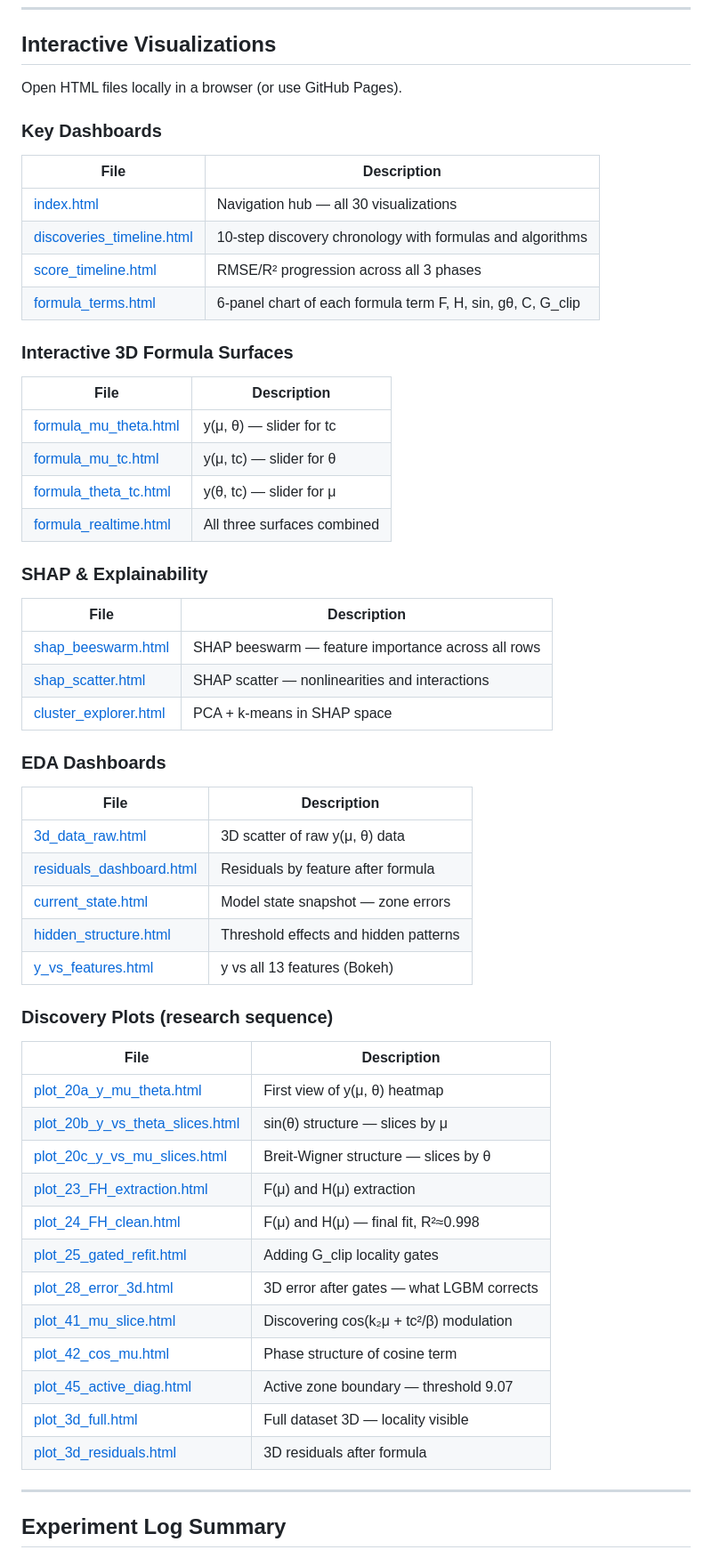
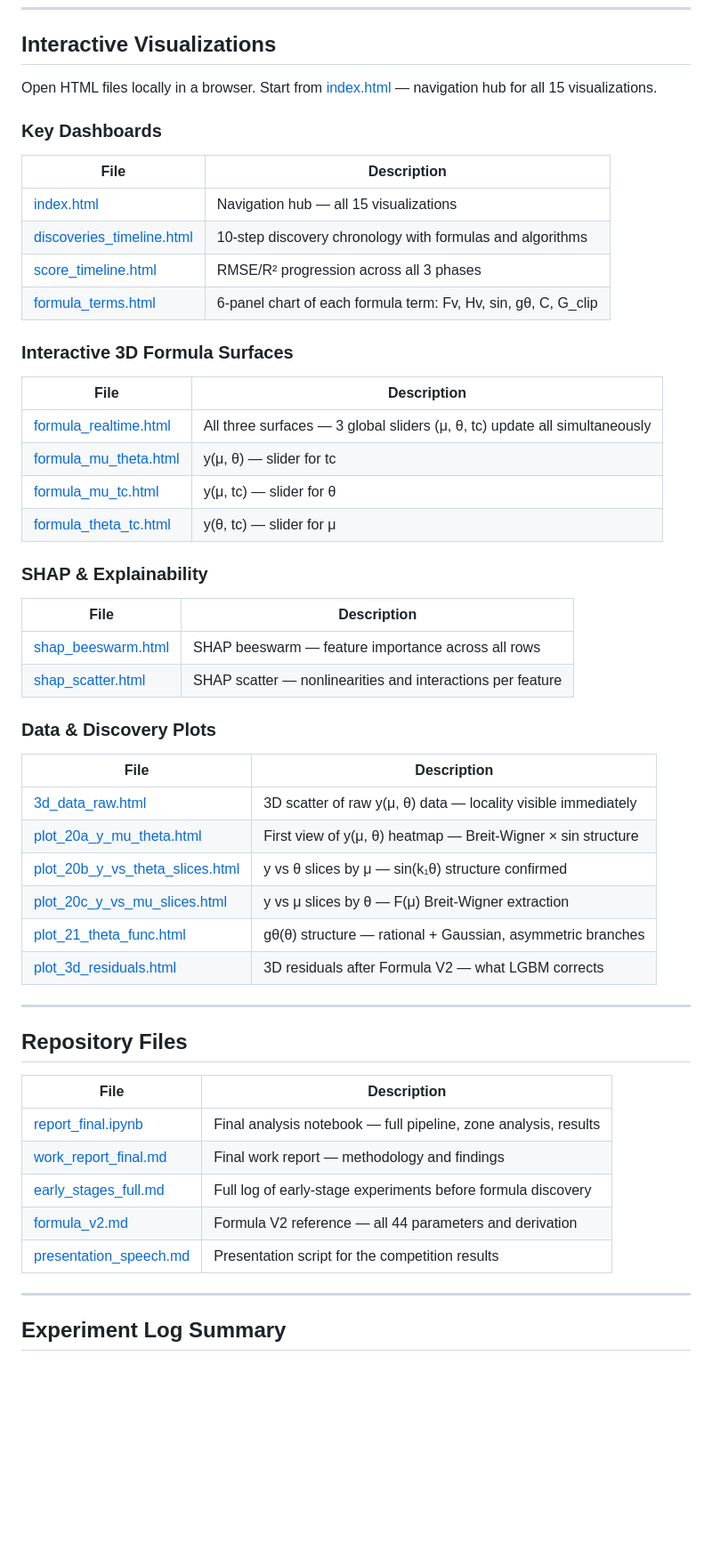
Before and after one commit to IliaFF/ML_black_box, a Markdown page: README.md, the part around the change. Shown at 89% size. GitHub-like rendering; blank space fills up the shorter version.

Commit message:
Update README: fix visualization list to match actual repo files
- Fix index.html description: 30 → 15 visualizations
- Remove 13 files that no longer exist in repo
- Add formula_realtime.html correct description (3 global sliders)
- Add Repository Files section: report_final.ipynb, work_report_final.md,
  early_stages_full.md, formula_v2.md, presentation_speech.md

```diff
--- a/README.md
+++ b/README.md
@@ -112,60 +112,55 @@ reg_alpha=1.54, subsample=0.946, colsample_bytree=0.446
 
 ## Interactive Visualizations
 
-Open HTML files locally in a browser (or use GitHub Pages).
+Open HTML files locally in a browser. Start from [index.html](index.html) — navigation hub for all 15 visualizations.
 
 ### Key Dashboards
 
 | File | Description |
 |------|-------------|
-| [index.html](index.html) | Navigation hub — all 30 visualizations |
+| [index.html](index.html) | Navigation hub — all 15 visualizations |
 | [discoveries_timeline.html](discoveries_timeline.html) | 10-step discovery chronology with formulas and algorithms |
 | [score_timeline.html](score_timeline.html) | RMSE/R² progression across all 3 phases |
-| [formula_terms.html](formula_terms.html) | 6-panel chart of each formula term F, H, sin, gθ, C, G_clip |
+| [formula_terms.html](formula_terms.html) | 6-panel chart of each formula term: Fv, Hv, sin, gθ, C, G_clip |
 
 ### Interactive 3D Formula Surfaces
 
 | File | Description |
 |------|-------------|
+| [formula_realtime.html](formula_realtime.html) | All three surfaces — 3 global sliders (μ, θ, tc) update all simultaneously |
 | [formula_mu_theta.html](formula_mu_theta.html) | y(μ, θ) — slider for tc |
 | [formula_mu_tc.html](formula_mu_tc.html) | y(μ, tc) — slider for θ |
 | [formula_theta_tc.html](formula_theta_tc.html) | y(θ, tc) — slider for μ |
-| [formula_realtime.html](formula_realtime.html) | All three surfaces combined |
 
 ### SHAP & Explainability
 
 | File | Description |
 |------|-------------|
 | [shap_beeswarm.html](shap_beeswarm.html) | SHAP beeswarm — feature importance across all rows |
-| [shap_scatter.html](shap_scatter.html) | SHAP scatter — nonlinearities and interactions |
-| [cluster_explorer.html](cluster_explorer.html) | PCA + k-means in SHAP space |
+| [shap_scatter.html](shap_scatter.html) | SHAP scatter — nonlinearities and interactions per feature |
 
-### EDA Dashboards
+### Data & Discovery Plots
 
 | File | Description |
 |------|-------------|
-| [3d_data_raw.html](3d_data_raw.html) | 3D scatter of raw y(μ, θ) data |
-| [residuals_dashboard.html](residuals_dashboard.html) | Residuals by feature after formula |
-| [current_state.html](current_state.html) | Model state snapshot — zone errors |
-| [hidden_structure.html](hidden_structure.html) | Threshold effects and hidden patterns |
-| [y_vs_features.html](y_vs_features.html) | y vs all 13 features (Bokeh) |
+| [3d_data_raw.html](3d_data_raw.html) | 3D scatter of raw y(μ, θ) data — locality visible immediately |
+| [plot_20a_y_mu_theta.html](plot_20a_y_mu_theta.html) | First view of y(μ, θ) heatmap — Breit-Wigner × sin structure |
+| [plot_20b_y_vs_theta_slices.html](plot_20b_y_vs_theta_slices.html) | y vs θ slices by μ — sin(k₁θ) structure confirmed |
+| [plot_20c_y_vs_mu_slices.html](plot_20c_y_vs_mu_slices.html) | y vs μ slices by θ — F(μ) Breit-Wigner extraction |
+| [plot_21_theta_func.html](plot_21_theta_func.html) | gθ(θ) structure — rational + Gaussian, asymmetric branches |
+| [plot_3d_residuals.html](plot_3d_residuals.html) | 3D residuals after Formula V2 — what LGBM corrects |
 
-### Discovery Plots (research sequence)
+---
+
+## Repository Files
 
 | File | Description |
 |------|-------------|
-| [plot_20a_y_mu_theta.html](plot_20a_y_mu_theta.html) | First view of y(μ, θ) heatmap |
-| [plot_20b_y_vs_theta_slices.html](plot_20b_y_vs_theta_slices.html) | sin(θ) structure — slices by μ |
-| [plot_20c_y_vs_mu_slices.html](plot_20c_y_vs_mu_slices.html) | Breit-Wigner structure — slices by θ |
-| [plot_23_FH_extraction.html](plot_23_FH_extraction.html) | F(μ) and H(μ) extraction |
-| [plot_24_FH_clean.html](plot_24_FH_clean.html) | F(μ) and H(μ) — final fit, R²≈0.998 |
-| [plot_25_gated_refit.html](plot_25_gated_refit.html) | Adding G_clip locality gates |
-| [plot_28_error_3d.html](plot_28_error_3d.html) | 3D error after gates — what LGBM corrects |
-| [plot_41_mu_slice.html](plot_41_mu_slice.html) | Discovering cos(k₂μ + tc²/β) modulation |
-| [plot_42_cos_mu.html](plot_42_cos_mu.html) | Phase structure of cosine term |
-| [plot_45_active_diag.html](plot_45_active_diag.html) | Active zone boundary — threshold 9.07 |
-| [plot_3d_full.html](plot_3d_full.html) | Full dataset 3D — locality visible |
-| [plot_3d_residuals.html](plot_3d_residuals.html) | 3D residuals after formula |
+| [report_final.ipynb](report_final.ipynb) | Final analysis notebook — full pipeline, zone analysis, results |
+| [work_report_final.md](work_report_final.md) | Final work report — methodology and findings |
+| [early_stages_full.md](early_stages_full.md) | Full log of early-stage experiments before formula discovery |
+| [formula_v2.md](formula_v2.md) | Formula V2 reference — all 44 parameters and derivation |
+| [presentation_speech.md](presentation_speech.md) | Presentation script for the competition results |
 
 ---
 
```
